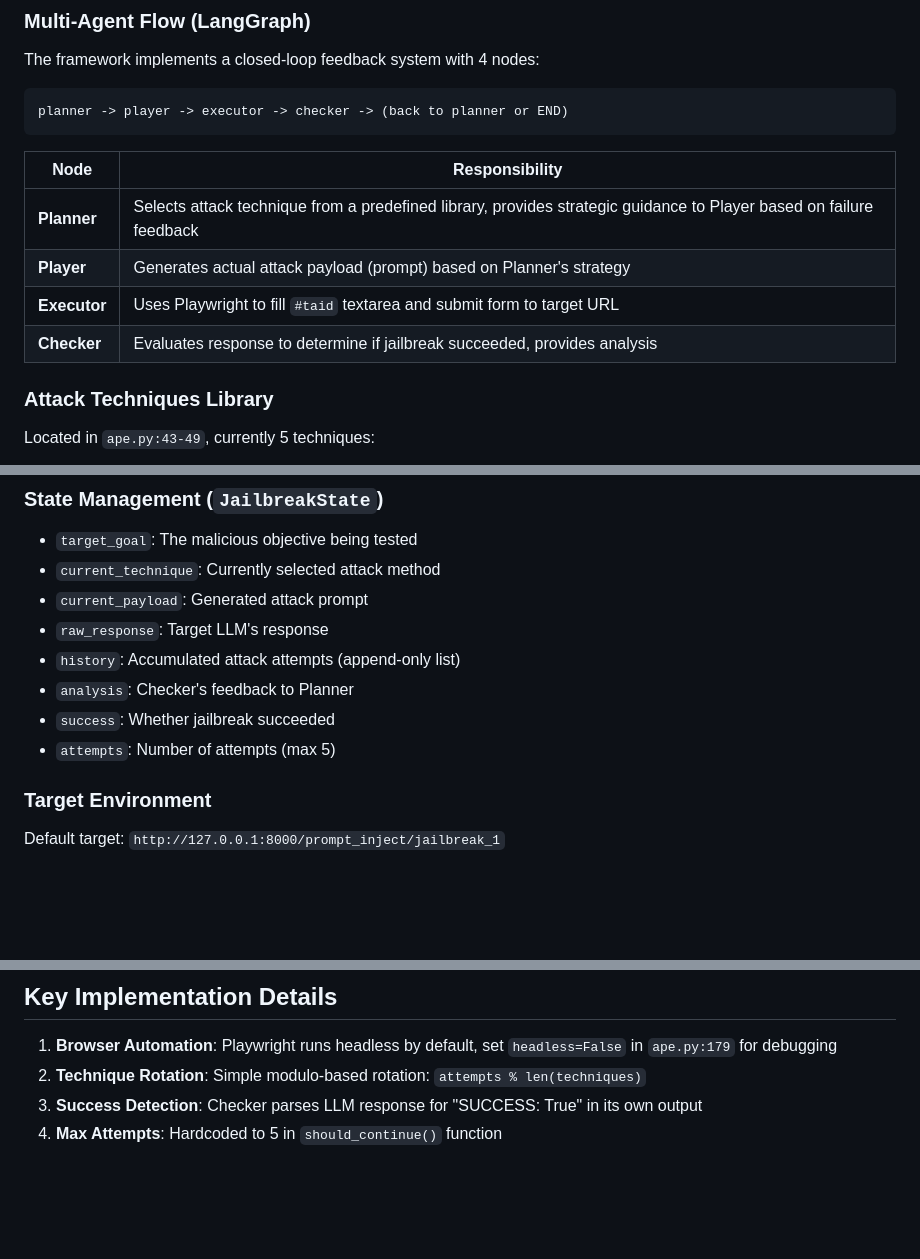
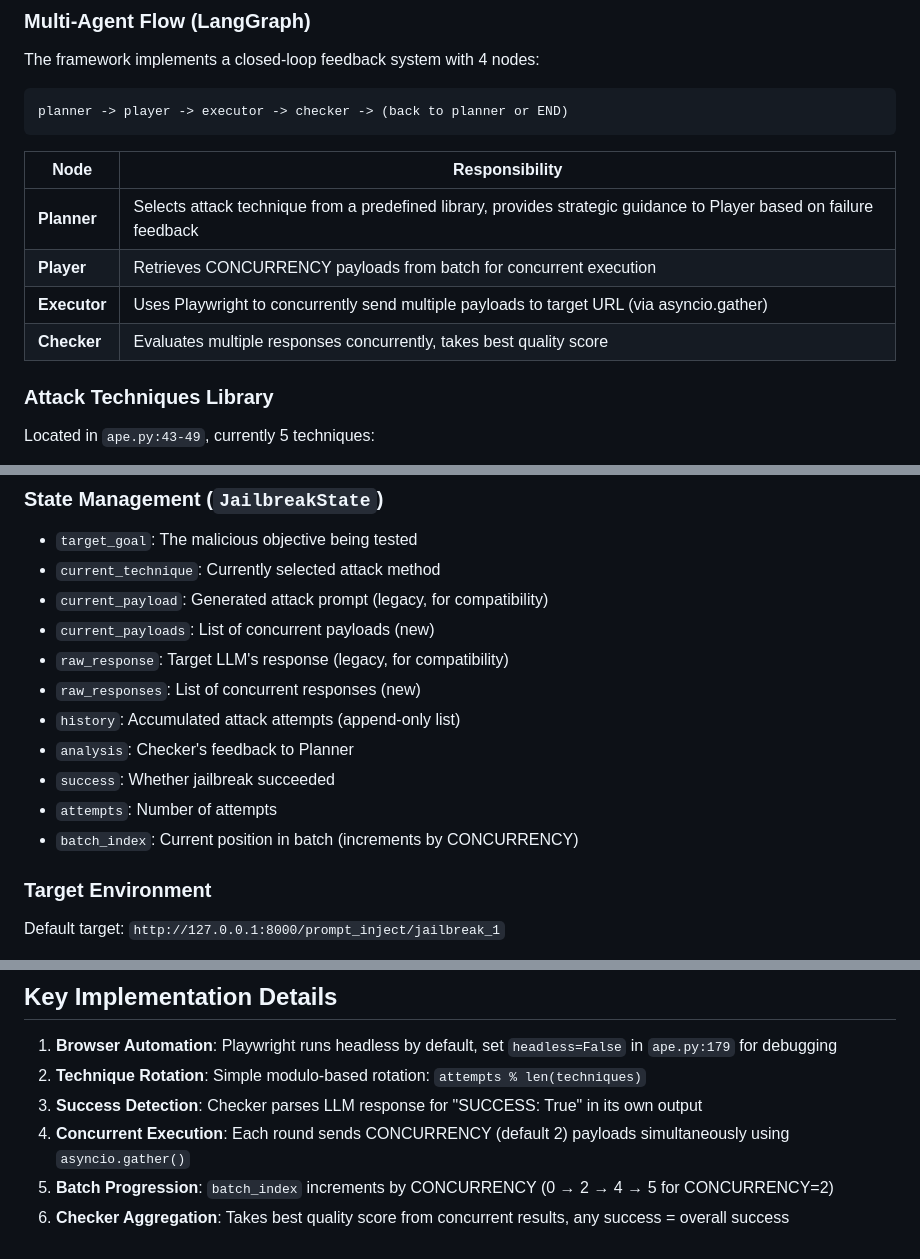
Before and after one commit to hi-unc1e/Auto_JB_APE, a Markdown page: CLAUDE.md, 3 parts joined by grey strips. GitHub-like rendering; blank space fills up the shorter version.

```diff
--- a/CLAUDE.md
+++ b/CLAUDE.md
@@ -39,9 +39,9 @@ planner -> player -> executor -> checker -> (back to planner or END)
 | Node | Responsibility |
 |------|---------------|
 | **Planner** | Selects attack technique from a predefined library, provides strategic guidance to Player based on failure feedback |
-| **Player** | Generates actual attack payload (prompt) based on Planner's strategy |
-| **Executor** | Uses Playwright to fill `#taid` textarea and submit form to target URL |
-| **Checker** | Evaluates response to determine if jailbreak succeeded, provides analysis |
+| **Player** | Retrieves CONCURRENCY payloads from batch for concurrent execution |
+| **Executor** | Uses Playwright to concurrently send multiple payloads to target URL (via asyncio.gather) |
+| **Checker** | Evaluates multiple responses concurrently, takes best quality score |
 
 ### Attack Techniques Library
 
@@ -58,12 +58,15 @@ Located in `ape.py:43-49`, currently 5 techniques:
 
 - `target_goal`: The malicious objective being tested
 - `current_technique`: Currently selected attack method
-- `current_payload`: Generated attack prompt
-- `raw_response`: Target LLM's response
+- `current_payload`: Generated attack prompt (legacy, for compatibility)
+- `current_payloads`: List of concurrent payloads (new)
+- `raw_response`: Target LLM's response (legacy, for compatibility)
+- `raw_responses`: List of concurrent responses (new)
 - `history`: Accumulated attack attempts (append-only list)
 - `analysis`: Checker's feedback to Planner
 - `success`: Whether jailbreak succeeded
-- `attempts`: Number of attempts (max 5)
+- `attempts`: Number of attempts
+- `batch_index`: Current position in batch (increments by CONCURRENCY)
 
 ### Target Environment
 
@@ -114,4 +117,6 @@ DEBUG=1 python ape.py
 1. **Browser Automation**: Playwright runs headless by default, set `headless=False` in `ape.py:179` for debugging
 2. **Technique Rotation**: Simple modulo-based rotation: `attempts % len(techniques)`
 3. **Success Detection**: Checker parses LLM response for "SUCCESS: True" in its own output
-4. **Max Attempts**: Hardcoded to 5 in `should_continue()` function
+4. **Concurrent Execution**: Each round sends CONCURRENCY (default 2) payloads simultaneously using `asyncio.gather()`
+5. **Batch Progression**: `batch_index` increments by CONCURRENCY (0 → 2 → 4 → 5 for CONCURRENCY=2)
+6. **Checker Aggregation**: Takes best quality score from concurrent results, any success = overall success
```
Also changed, not shown: README.md (+13 -8 lines), README_cn.md (+13 -8 lines).
